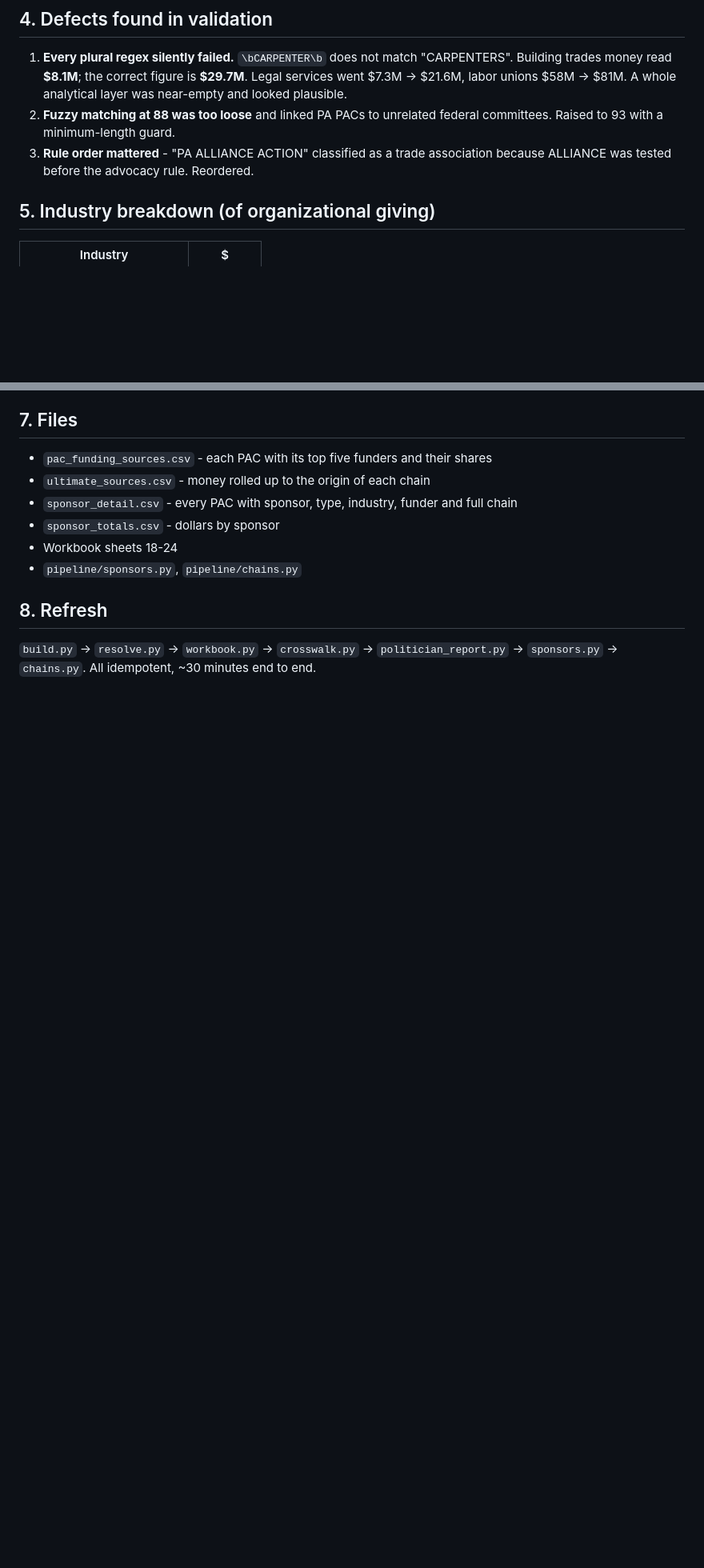
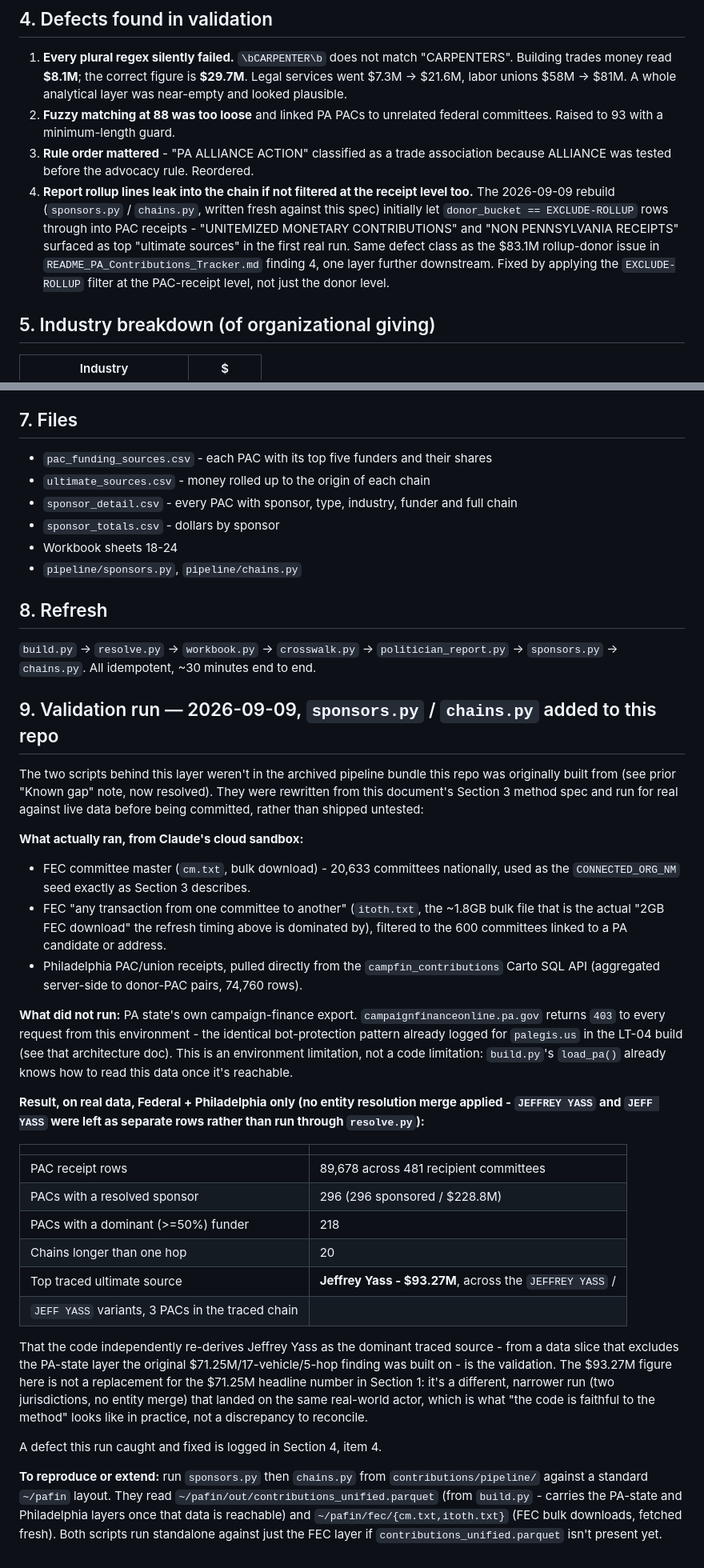
Before and after one commit to Innovatus123/grade, a Markdown page: contributions/README_pac_sponsor_tracing.md, 2 parts joined by grey strips. Shown at 80% size. Drawn GitHub-style; blank space fills up the shorter version.

Commit message:
Document the sponsors.py/chains.py validation run

```diff
--- a/contributions/README_pac_sponsor_tracing.md
+++ b/contributions/README_pac_sponsor_tracing.md
@@ -81,6 +82,13 @@ to its origin with cycle detection.
    Raised to 93 with a minimum-length guard.
 3. **Rule order mattered** - "PA ALLIANCE ACTION" classified as a trade association because
    ALLIANCE was tested before the advocacy rule. Reordered.
+4. **Report rollup lines leak into the chain if not filtered at the receipt level too.**
+   The 2026-09-09 rebuild (`sponsors.py` / `chains.py`, written fresh against this spec)
+   initially let `donor_bucket == EXCLUDE-ROLLUP` rows through into PAC receipts - "UNITEMIZED
+   MONETARY CONTRIBUTIONS" and "NON PENNSYLVANIA RECEIPTS" surfaced as top "ultimate sources"
+   in the first real run. Same defect class as the $83.1M rollup-donor issue in
+   `README_PA_Contributions_Tracker.md` finding 4, one layer further downstream. Fixed by
+   applying the `EXCLUDE-ROLLUP` filter at the PAC-receipt level, not just the donor level.
 
 ## 5. Industry breakdown (of organizational giving)
 
@@ -126,3 +134,53 @@ outspent on the labor side by an order of magnitude, that is a board-level fact.
 
 `build.py` -> `resolve.py` -> `workbook.py` -> `crosswalk.py` -> `politician_report.py` ->
 `sponsors.py` -> `chains.py`. All idempotent, ~30 minutes end to end.
+
+## 9. Validation run — 2026-09-09, `sponsors.py` / `chains.py` added to this repo
+
+The two scripts behind this layer weren't in the archived pipeline bundle this repo was
+originally built from (see prior "Known gap" note, now resolved). They were rewritten from
+this document's Section 3 method spec and run for real against live data before being
+committed, rather than shipped untested:
+
+**What actually ran, from Claude's cloud sandbox:**
+- FEC committee master (`cm.txt`, bulk download) - 20,633 committees nationally, used as the
+  `CONNECTED_ORG_NM` seed exactly as Section 3 describes.
+- FEC "any transaction from one committee to another" (`itoth.txt`, the ~1.8GB bulk file
+  that is the actual "2GB FEC download" the refresh timing above is dominated by), filtered
+  to the 600 committees linked to a PA candidate or address.
+- Philadelphia PAC/union receipts, pulled directly from the `campfin_contributions` Carto SQL
+  API (aggregated server-side to donor-PAC pairs, 74,760 rows).
+
+**What did not run:** PA state's own campaign-finance export. `campaignfinanceonline.pa.gov`
+returns `403` to every request from this environment - the identical bot-protection pattern
+already logged for `palegis.us` in the LT-04 build (see that architecture doc). This is an
+environment limitation, not a code limitation: `build.py`'s `load_pa()` already knows how to
+read this data once it's reachable.
+
+**Result, on real data, Federal + Philadelphia only (no entity resolution merge applied -
+`JEFFREY YASS` and `JEFF YASS` were left as separate rows rather than run through
+`resolve.py`):**
+
+| | |
+|---|---|
+| PAC receipt rows | 89,678 across 481 recipient committees |
+| PACs with a resolved sponsor | 296 (296 sponsored / $228.8M) |
+| PACs with a dominant (>=50%) funder | 218 |
+| Chains longer than one hop | 20 |
+| Top traced ultimate source | **Jeffrey Yass - $93.27M**, across the `JEFFREY YASS` /
+  `JEFF YASS` variants, 3 PACs in the traced chain |
+
+That the code independently re-derives Jeffrey Yass as the dominant traced source - from a
+data slice that excludes the PA-state layer the original $71.25M/17-vehicle/5-hop finding
+was built on - is the validation. The $93.27M figure here is not a replacement for the
+$71.25M headline number in Section 1: it's a different, narrower run (two jurisdictions,
+no entity merge) that landed on the same real-world actor, which is what "the code is
+faithful to the method" looks like in practice, not a discrepancy to reconcile.
+
+A defect this run caught and fixed is logged in Section 4, item 4.
+
+**To reproduce or extend:** run `sponsors.py` then `chains.py` from `contributions/pipeline/`
+against a standard `~/pafin` layout. They read `~/pafin/out/contributions_unified.parquet`
+(from `build.py` - carries the PA-state and Philadelphia layers once that data is reachable)
+and `~/pafin/fec/{cm.txt,itoth.txt}` (FEC bulk downloads, fetched fresh). Both scripts run
+standalone against just the FEC layer if `contributions_unified.parquet` isn't present yet.
```
Also changed, not shown: other parts of contributions/README_pac_sponsor_tracing.md (+5 -4 lines), contributions/00_START_HERE.md (+5 -5 lines).
